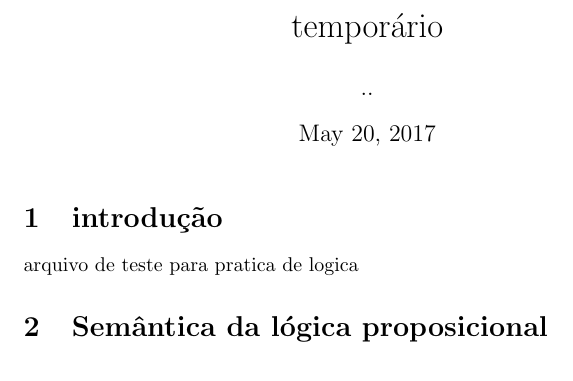
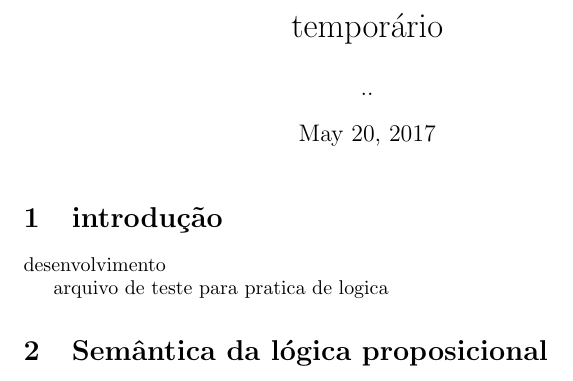
Before and after one commit to silviohgs/praticalogica, a LaTeX document (main.tex): part of the page, cut so that both start at the same text. Compiled offline with pdfLaTeX.

Commit message:
desenvolv

```diff
--- a/main.tex
+++ b/main.tex
@@ -9,6 +9,8 @@
 
 \section{introdução}
 
+desenvolvimento
+
 arquivo de teste para pratica de logica
 
 \section{Semântica da lógica proposicional}
```
